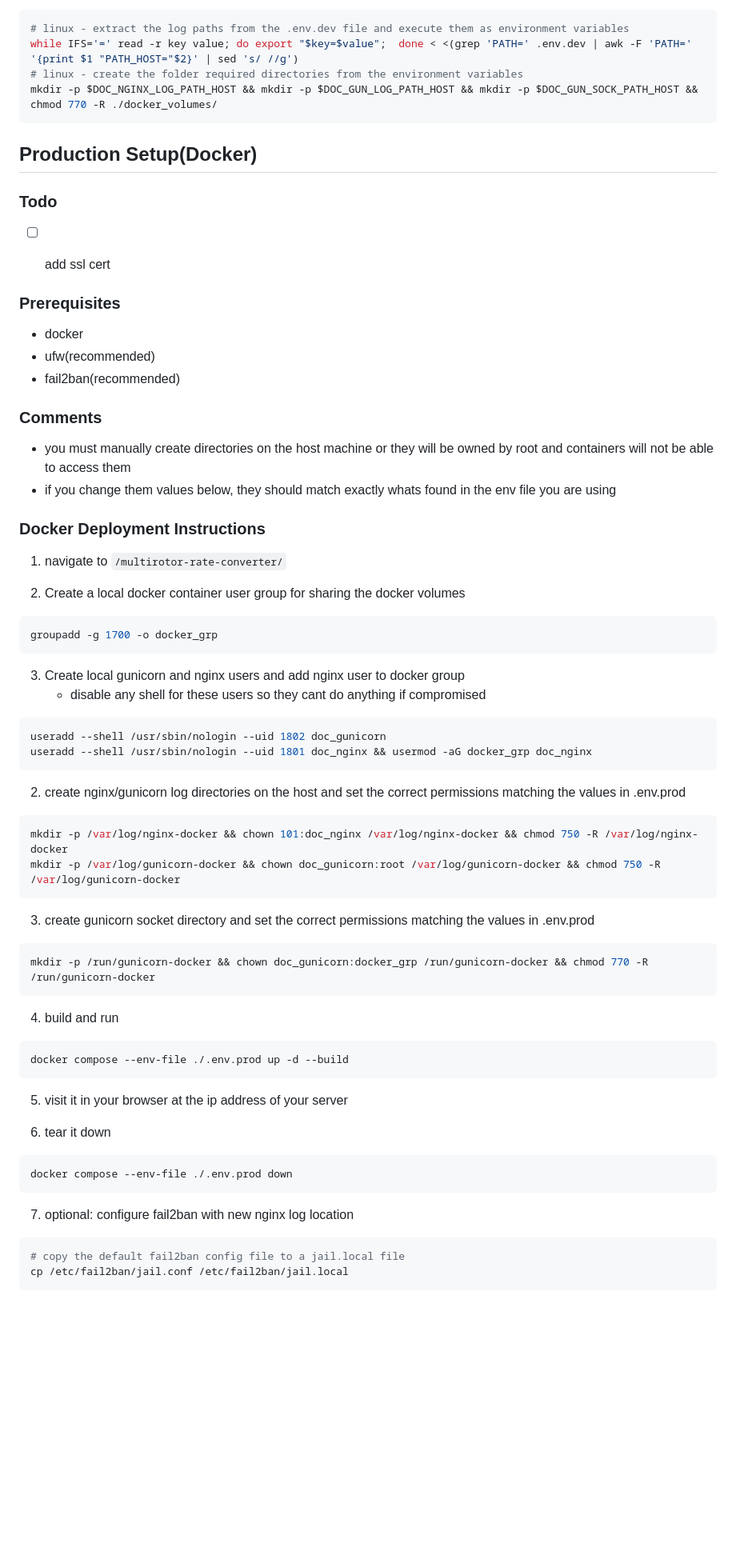
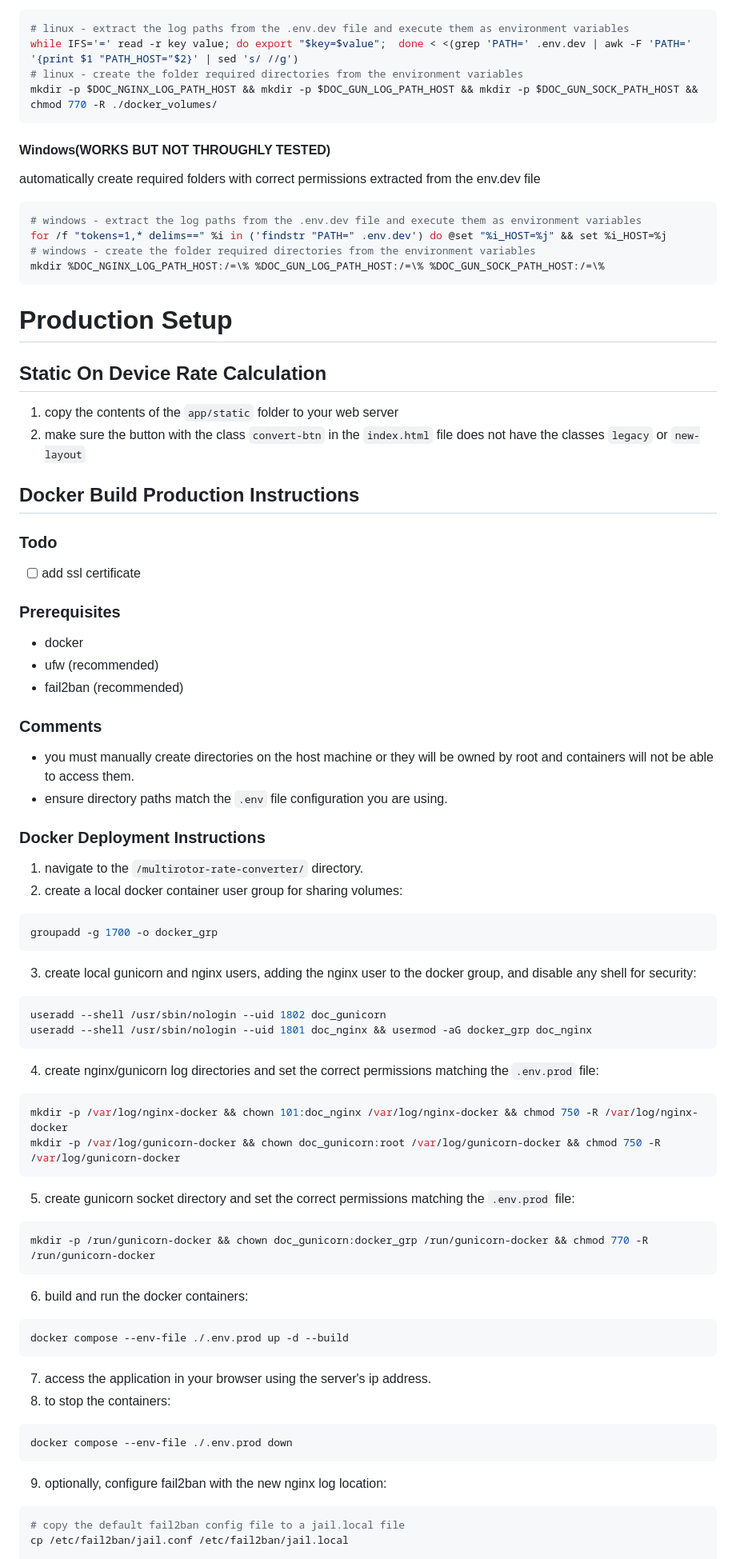
Before and after one commit to Marc-Anderson/multirotor-rate-converter, a Markdown page: README.md, the part around one of its changes. Shown at 80% size. Drawn GitHub-style; blank space fills up the shorter version.

````diff
--- a/README.md
+++ b/README.md
@@ -142,8 +122,7 @@ while IFS='=' read -r key value; do export "$key=$value";  done < <(grep 'PATH='
 mkdir -p $DOC_NGINX_LOG_PATH_HOST && mkdir -p $DOC_GUN_LOG_PATH_HOST && mkdir -p $DOC_GUN_SOCK_PATH_HOST && chmod 770 -R ./docker_volumes/
 ```
 
-<!-- WORKS BUT NOT TESTED
-**windows**
+#### Windows(WORKS BUT NOT THROUGHLY TESTED)
 automatically create required folders with correct permissions extracted from the env.dev file
 ```bash
 # windows - extract the log paths from the .env.dev file and execute them as environment variables
@@ -151,78 +130,64 @@ for /f "tokens=1,* delims==" %i in ('findstr "PATH=" .env.dev') do @set "%i_HOST
 # windows - create the folder required directories from the environment variables
 mkdir %DOC_NGINX_LOG_PATH_HOST:/=\% %DOC_GUN_LOG_PATH_HOST:/=\% %DOC_GUN_SOCK_PATH_HOST:/=\%
 ```
--->
 
 
 
+# Production Setup
 
-## Production Setup(Docker)
+## Static On Device Rate Calculation
+
+1. copy the contents of the `app/static` folder to your web server
+2. make sure the button with the class `convert-btn` in the `index.html` file does not have the classes `legacy` or `new-layout`
 
 
+## Docker Build Production Instructions
+
 ### Todo
-- [ ] add ssl cert
-
+- [ ] add ssl certificate
 
 ### Prerequisites
-* docker
-* ufw(recommended)
-* fail2ban(recommended)
+- docker
+- ufw (recommended)
+- fail2ban (recommended)
 
 ### Comments
-
-* you must manually create directories on the host machine or they will be owned by root and containers will not be able to access them
-* if you change them values below, they should match exactly whats found in the env file you are using
-
+- you must manually create directories on the host machine or they will be owned by root and containers will not be able to access them.
+- ensure directory paths match the `.env` file configuration you are using.
 
 ### Docker Deployment Instructions
 
-
-1. navigate to `/multirotor-rate-converter/`
-
-
-2. Create a local docker container user group for sharing the docker volumes
+1. navigate to the `/multirotor-rate-converter/` directory.
+2. create a local docker container user group for sharing volumes:
 ```bash
 groupadd -g 1700 -o docker_grp
 ```
-
-
-3. Create local gunicorn and nginx users and add nginx user to docker group
-    * disable any shell for these users so they cant do anything if compromised
+3. create local gunicorn and nginx users, adding the nginx user to the docker group, and disable any shell for security:
 ```bash
 useradd --shell /usr/sbin/nologin --uid 1802 doc_gunicorn
 useradd --shell /usr/sbin/nologin --uid 1801 doc_nginx && usermod -aG docker_grp doc_nginx
 ```
-
-
-2. create nginx/gunicorn log directories on the host and set the correct permissions matching the values in .env.prod
+4. create nginx/gunicorn log directories and set the correct permissions matching the `.env.prod` file:
 ```bash
 mkdir -p /var/log/nginx-docker && chown 101:doc_nginx /var/log/nginx-docker && chmod 750 -R /var/log/nginx-docker
 mkdir -p /var/log/gunicorn-docker && chown doc_gunicorn:root /var/log/gunicorn-docker && chmod 750 -R /var/log/gunicorn-docker
 ```
 
-
-3. create gunicorn socket directory and set the correct permissions matching the values in .env.prod
+5. create gunicorn socket directory and set the correct permissions matching the `.env.prod` file:
 ```bash
 mkdir -p /run/gunicorn-docker && chown doc_gunicorn:docker_grp /run/gunicorn-docker && chmod 770 -R /run/gunicorn-docker
 ```
 
-
-4. build and run
+6. build and run the docker containers:
 ```bash
 docker compose --env-file ./.env.prod up -d --build
 ```
-
-
-5. visit it in your browser at the ip address of your server
-
-
-6. tear it down
+7. access the application in your browser using the server's ip address.
+8. to stop the containers:
 ```bash
 docker compose --env-file ./.env.prod down
 ```
-
-
-7. optional: configure fail2ban with new nginx log location
+9. optionally, configure fail2ban with the new nginx log location:
 ```bash
 # copy the default fail2ban config file to a jail.local file
 cp /etc/fail2ban/jail.conf /etc/fail2ban/jail.local
````
Also changed, not shown: other parts of README.md (+74 -97 lines).
